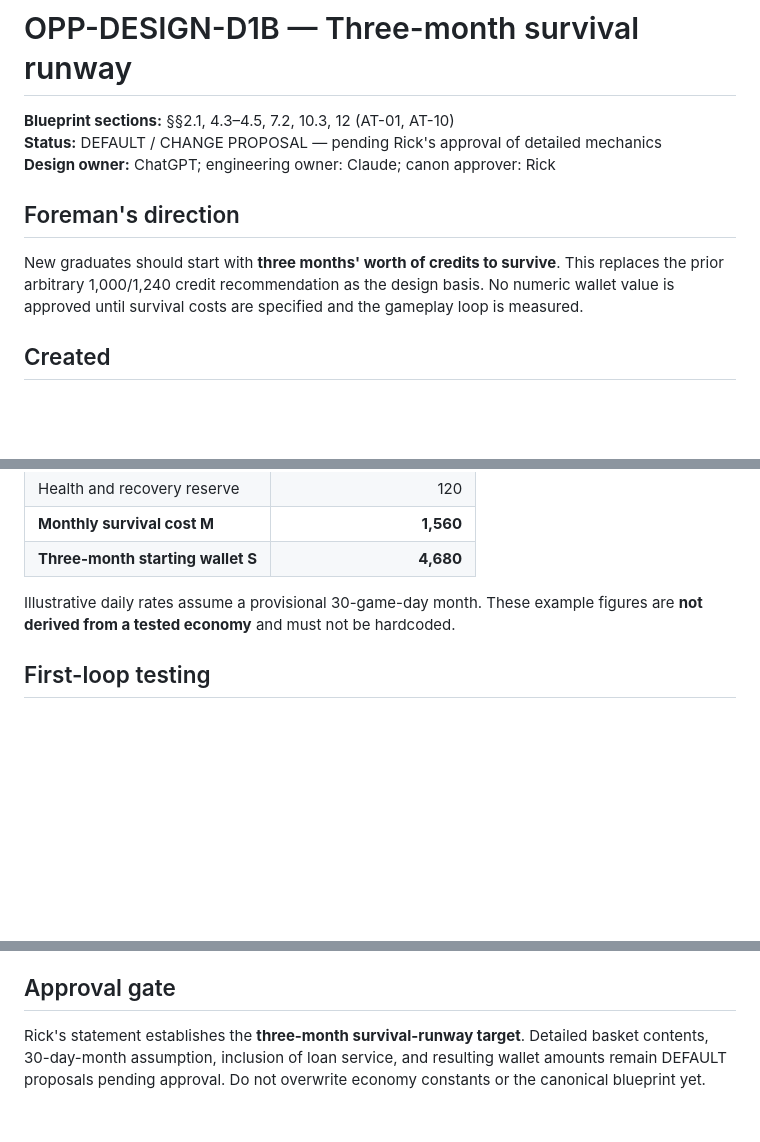
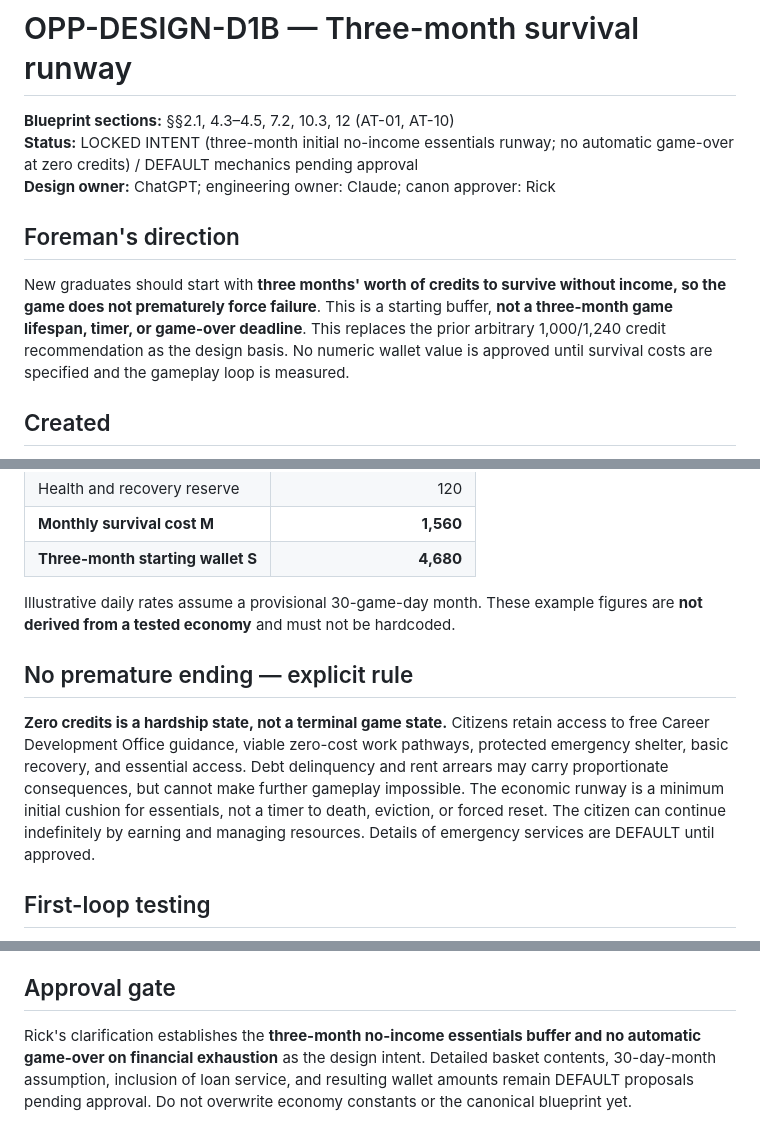
Before and after one commit to kelbrictech/opportunity-mmorpg, a Markdown page: docs/design/THREE_MONTH_SURVIVAL_RUNWAY.md, 3 parts joined by grey strips. GitHub-like rendering; blank space fills up the shorter version.

Commit message:
design: clarify three-month runway prevents premature failure, not a game-over timer

```diff
--- a/docs/design/THREE_MONTH_SURVIVAL_RUNWAY.md
+++ b/docs/design/THREE_MONTH_SURVIVAL_RUNWAY.md
@@ -1,10 +1,10 @@
 # OPP-DESIGN-D1B — Three-month survival runway
 **Blueprint sections:** §§2.1, 4.3–4.5, 7.2, 10.3, 12 (AT-01, AT-10)
-**Status:** DEFAULT / CHANGE PROPOSAL — pending Rick's approval of detailed mechanics
+**Status:** LOCKED INTENT (three-month initial no-income essentials runway; no automatic game-over at zero credits) / DEFAULT mechanics pending approval
 **Design owner:** ChatGPT; engineering owner: Claude; canon approver: Rick
 
 ## Foreman's direction
-New graduates should start with **three months' worth of credits to survive**. This replaces the prior arbitrary 1,000/1,240 credit recommendation as the design basis. No numeric wallet value is approved until survival costs are specified and the gameplay loop is measured.
+New graduates should start with **three months' worth of credits to survive without income, so the game does not prematurely force failure**. This is a starting buffer, **not a three-month game lifespan, timer, or game-over deadline**. This replaces the prior arbitrary 1,000/1,240 credit recommendation as the design basis. No numeric wallet value is approved until survival costs are specified and the gameplay loop is measured.
 
 ## Created
 Define monthly essential expense budget **M** and starting liquid wallet **S = 3 × M**. All monetary units are virtual credits (cr). The time model and accounting period must be explicit: proposed **one month = 30 game days (provisional)**, so the nominal runway is 90 game days. The blueprint's **one game day = 60 real minutes** is itself DEFAULT and untested. Ninety consecutive game days would be 90 real hours at that rate; this is a major pacing risk and requires a time-compression decision before shipping.
@@ -31,6 +31,9 @@ Exclude optional training, business investment, premium housing, entertainment,
 | **Three-month starting wallet S** | **4,680** |
 
 Illustrative daily rates assume a provisional 30-game-day month. These example figures are **not derived from a tested economy** and must not be hardcoded.
+
+## No premature ending — explicit rule
+**Zero credits is a hardship state, not a terminal game state.** Citizens retain access to free Career Development Office guidance, viable zero-cost work pathways, protected emergency shelter, basic recovery, and essential access. Debt delinquency and rent arrears may carry proportionate consequences, but cannot make further gameplay impossible. The economic runway is a minimum initial cushion for essentials, not a timer to death, eviction, or forced reset. The citizen can continue indefinitely by earning and managing resources. Details of emergency services are DEFAULT until approved.
 
 ## First-loop testing
 Run the same graduation → free Career Development Office → CitizenMail application → commute → eligible work → verified wage → food/recovery → next choice loop with wallet `S=3M`. Measure:
@@ -63,4 +66,4 @@ Starting with too much spendable money can make entry-level wages feel inconsequ
 - **AT-RUNWAY-05:** Time-compression and affordability simulations report the number of real minutes needed for one economic month.
 
 ## Approval gate
-Rick's statement establishes the **three-month survival-runway target**. Detailed basket contents, 30-day-month assumption, inclusion of loan service, and resulting wallet amounts remain DEFAULT proposals pending approval. Do not overwrite economy constants or the canonical blueprint yet.
+Rick's clarification establishes the **three-month no-income essentials buffer and no automatic game-over on financial exhaustion** as the design intent. Detailed basket contents, 30-day-month assumption, inclusion of loan service, and resulting wallet amounts remain DEFAULT proposals pending approval. Do not overwrite economy constants or the canonical blueprint yet.
```
